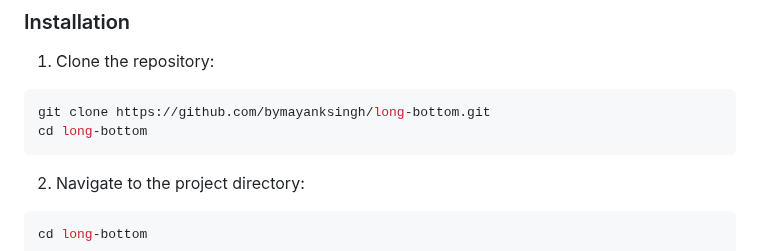
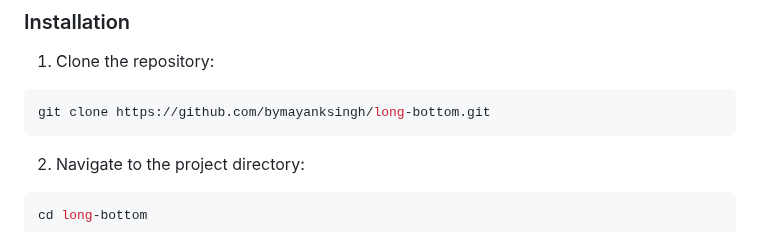
Before and after one commit to bymayanksingh/long-bottom, a Markdown page: README.md, the part around the change. Rendered like a GitHub page.

````diff
--- a/README.md
+++ b/README.md
@@ -19,7 +19,6 @@ This script is essentially mimicking the behavior of `tail -f` command, which sh
 
 ```shell
 git clone https://github.com/bymayanksingh/long-bottom.git
-cd long-bottom
 ```
 
 2. Navigate to the project directory:
````
